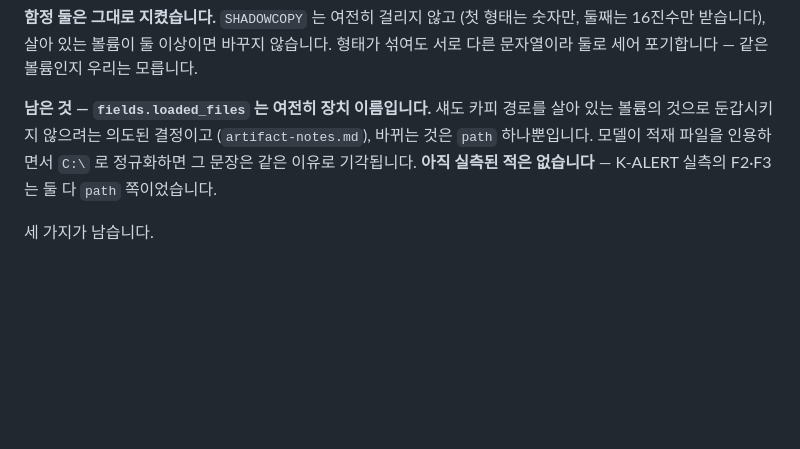
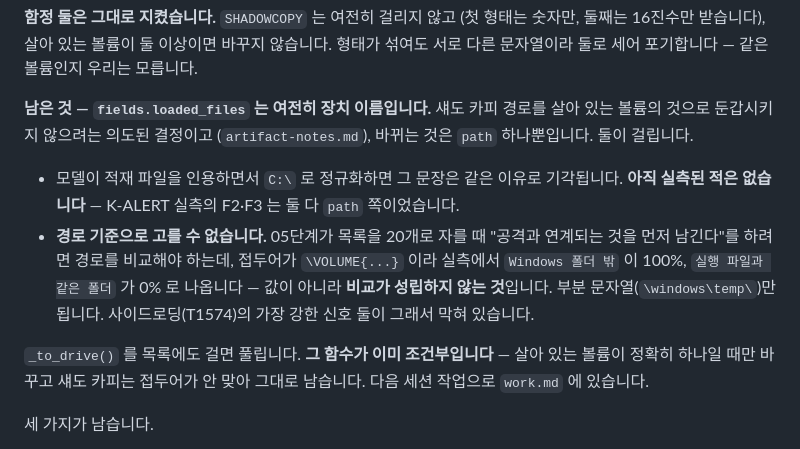
Before and after one commit to TwinWhales/DFIR_Triage_Automation, a Markdown page: docs/limitations.md, the part around the change. GitHub-like rendering; blank space fills up the shorter version.

```diff
--- a/docs/limitations.md
+++ b/docs/limitations.md
@@ -256,10 +256,21 @@ Win7 실물에서 `CurrentVersion`이 `6.1`이고 `UBR`·`ReleaseId`·`DisplayVe
 
 **남은 것 — `fields.loaded_files` 는 여전히 장치 이름입니다.** 섀도 카피
 경로를 살아 있는 볼륨의 것으로 둔갑시키지 않으려는 의도된 결정이고
-(`artifact-notes.md`), 바뀌는 것은 `path` 하나뿐입니다. 모델이 적재 파일을
-인용하면서 `C:\` 로 정규화하면 그 문장은 같은 이유로 기각됩니다.
-**아직 실측된 적은 없습니다** — K-ALERT 실측의 F2·F3 는 둘 다 `path`
-쪽이었습니다.
+(`artifact-notes.md`), 바뀌는 것은 `path` 하나뿐입니다. 둘이 걸립니다.
+
+- 모델이 적재 파일을 인용하면서 `C:\` 로 정규화하면 그 문장은 같은 이유로
+  기각됩니다. **아직 실측된 적은 없습니다** — K-ALERT 실측의 F2·F3 는 둘 다
+  `path` 쪽이었습니다.
+- **경로 기준으로 고를 수 없습니다.** 05단계가 목록을 20개로 자를 때
+  "공격과 연계되는 것을 먼저 남긴다"를 하려면 경로를 비교해야 하는데,
+  접두어가 `\VOLUME{...}` 이라 실측에서 `Windows 폴더 밖` 이 100%,
+  `실행 파일과 같은 폴더` 가 0% 로 나옵니다 — 값이 아니라 **비교가
+  성립하지 않는 것**입니다. 부분 문자열(`\windows\temp\`)만 됩니다.
+  사이드로딩(T1574)의 가장 강한 신호 둘이 그래서 막혀 있습니다.
+
+`_to_drive()` 를 목록에도 걸면 풀립니다. **그 함수가 이미 조건부입니다** —
+살아 있는 볼륨이 정확히 하나일 때만 바꾸고 섀도 카피는 접두어가 안 맞아
+그대로 남습니다. 다음 세션 작업으로 `work.md` 에 있습니다.
 
 세 가지가 남습니다.
 
```
Also changed, not shown: work.md (+51 -3 lines).
